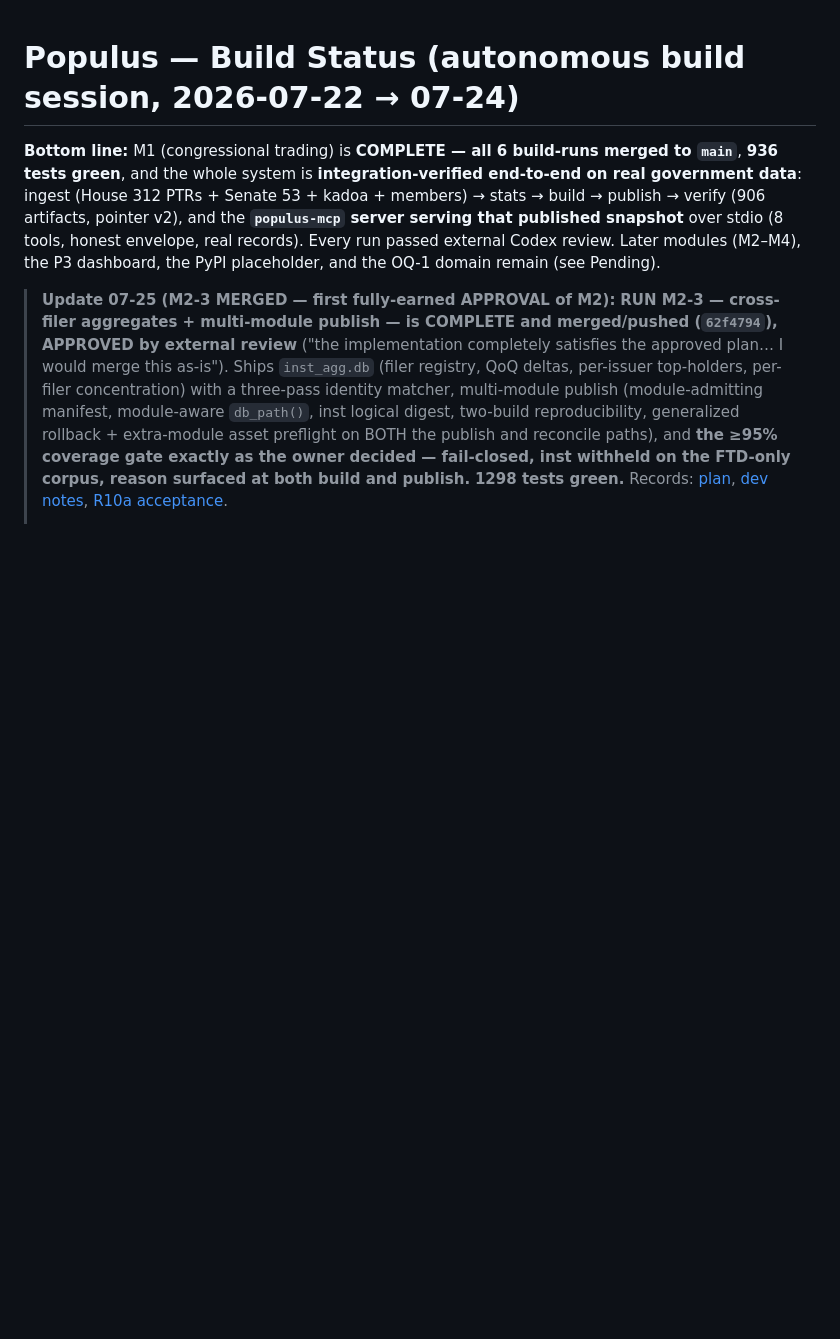
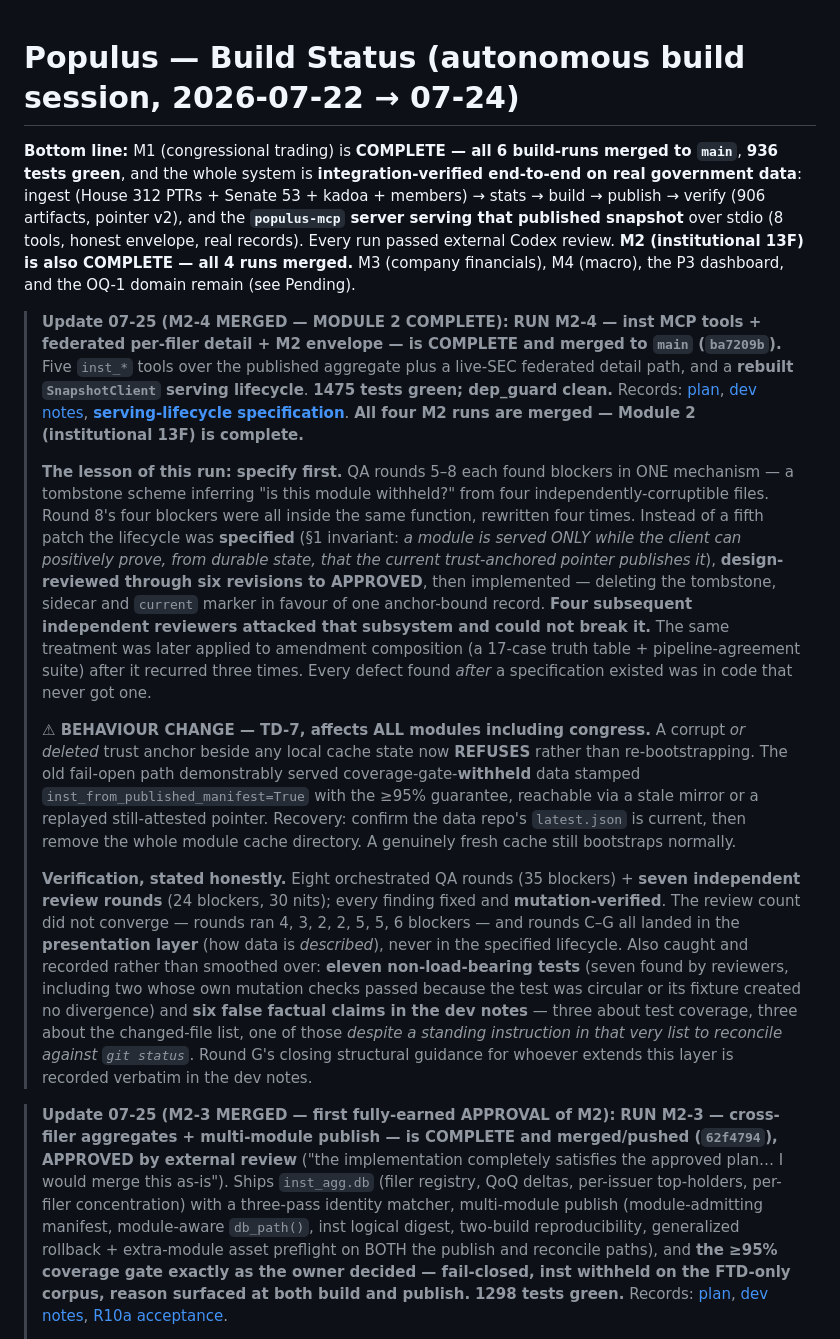
Before and after one commit to johnbaekk-spec/populus, a Markdown page: STATUS.md, the part around the change. Drawn GitHub-style; blank space fills up the shorter version.

Commit message:
docs: STATUS — M2-4 merged; MODULE 2 COMPLETE (all 4 runs)
1475 tests green on the merge commit. Records the run's two durable lessons:

- Specifying the serving lifecycle before rewriting it is the only approach
  that held — four independent reviewers attacked the specified subsystem
  without breaking it, while every later defect landed in code that never got
  a specification.
- Seven independent review rounds did NOT converge (4, 3, 2, 2, 5, 5, 6
  blockers). Eleven non-load-bearing tests and six false claims in the dev
  notes are recorded rather than smoothed over.

Flags the TD-7 behaviour change for operators: a corrupt or deleted trust
anchor now refuses instead of self-healing, for every module.

Co-Authored-By: Claude Opus 5 <noreply@anthropic.com>

```diff
--- a/STATUS.md
+++ b/STATUS.md
@@ -1,6 +1,14 @@
 # Populus — Build Status (autonomous build session, 2026-07-22 → 07-24)
 
-**Bottom line:** M1 (congressional trading) is **COMPLETE — all 6 build-runs merged to `main`**, **936 tests green**, and the whole system is **integration-verified end-to-end on real government data**: ingest (House 312 PTRs + Senate 53 + kadoa + members) → stats → build → publish → verify (906 artifacts, pointer v2), and the **`populus-mcp` server serving that published snapshot** over stdio (8 tools, honest envelope, real records). Every run passed external Codex review. Later modules (M2–M4), the P3 dashboard, the PyPI placeholder, and the OQ-1 domain remain (see Pending).
+**Bottom line:** M1 (congressional trading) is **COMPLETE — all 6 build-runs merged to `main`**, **936 tests green**, and the whole system is **integration-verified end-to-end on real government data**: ingest (House 312 PTRs + Senate 53 + kadoa + members) → stats → build → publish → verify (906 artifacts, pointer v2), and the **`populus-mcp` server serving that published snapshot** over stdio (8 tools, honest envelope, real records). Every run passed external Codex review. **M2 (institutional 13F) is also COMPLETE — all 4 runs merged.** M3 (company financials), M4 (macro), the P3 dashboard, and the OQ-1 domain remain (see Pending).
+
+> **Update 07-25 (M2-4 MERGED — MODULE 2 COMPLETE):** **RUN M2-4 — inst MCP tools + federated per-filer detail + M2 envelope — is COMPLETE and merged to `main` (`ba7209b`).** Five `inst_*` tools over the published aggregate plus a live-SEC federated detail path, and a **rebuilt `SnapshotClient` serving lifecycle**. **1475 tests green; dep_guard clean.** Records: [plan](docs/build/RUN-M2-4-plan.md), [dev notes](docs/build/RUN-M2-4-devnotes.md), [**serving-lifecycle specification**](docs/build/RUN-M2-4-withdrawal-lifecycle.md). **All four M2 runs are merged — Module 2 (institutional 13F) is complete.**
+>
+> **The lesson of this run: specify first.** QA rounds 5–8 each found blockers in ONE mechanism — a tombstone scheme inferring "is this module withheld?" from four independently-corruptible files. Round 8's four blockers were all inside the same function, rewritten four times. Instead of a fifth patch the lifecycle was **specified** (§1 invariant: *a module is served ONLY while the client can positively prove, from durable state, that the current trust-anchored pointer publishes it*), **design-reviewed through six revisions to APPROVED**, then implemented — deleting the tombstone, sidecar and `current` marker in favour of one anchor-bound record. **Four subsequent independent reviewers attacked that subsystem and could not break it.** The same treatment was later applied to amendment composition (a 17-case truth table + pipeline-agreement suite) after it recurred three times. Every defect found *after* a specification existed was in code that never got one.
+>
+> **⚠ BEHAVIOUR CHANGE — TD-7, affects ALL modules including congress.** A corrupt *or deleted* trust anchor beside any local cache state now **REFUSES** rather than re-bootstrapping. The old fail-open path demonstrably served coverage-gate-**withheld** data stamped `inst_from_published_manifest=True` with the ≥95% guarantee, reachable via a stale mirror or a replayed still-attested pointer. Recovery: confirm the data repo's `latest.json` is current, then remove the whole module cache directory. A genuinely fresh cache still bootstraps normally.
+>
+> **Verification, stated honestly.** Eight orchestrated QA rounds (35 blockers) + **seven independent review rounds** (24 blockers, 30 nits); every finding fixed and **mutation-verified**. The review count did not converge — rounds ran 4, 3, 2, 2, 5, 5, 6 blockers — and rounds C–G all landed in the **presentation layer** (how data is *described*), never in the specified lifecycle. Also caught and recorded rather than smoothed over: **eleven non-load-bearing tests** (seven found by reviewers, including two whose own mutation checks passed because the test was circular or its fixture created no divergence) and **six false factual claims in the dev notes** — three about test coverage, three about the changed-file list, one of those *despite a standing instruction in that very list to reconcile against `git status`*. Round G's closing structural guidance for whoever extends this layer is recorded verbatim in the dev notes.
 
 > **Update 07-25 (M2-3 MERGED — first fully-earned APPROVAL of M2):** **RUN M2-3 — cross-filer aggregates + multi-module publish — is COMPLETE and merged/pushed (`62f4794`), APPROVED by external review** ("the implementation completely satisfies the approved plan… I would merge this as-is"). Ships `inst_agg.db` (filer registry, QoQ deltas, per-issuer top-holders, per-filer concentration) with a three-pass identity matcher, multi-module publish (module-admitting manifest, module-aware `db_path()`, inst logical digest, two-build reproducibility, generalized rollback + extra-module asset preflight on BOTH the publish and reconcile paths), and **the ≥95% coverage gate exactly as the owner decided — fail-closed, inst withheld on the FTD-only corpus, reason surfaced at both build and publish.** **1298 tests green.** Records: [plan](docs/build/RUN-M2-3-plan.md), [dev notes](docs/build/RUN-M2-3-devnotes.md), [R10a acceptance](docs/build/RUN-M2-3-R10a-acceptance.txt).
 >
```
